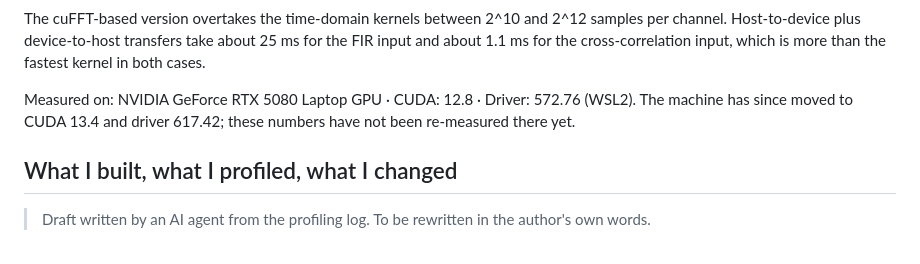
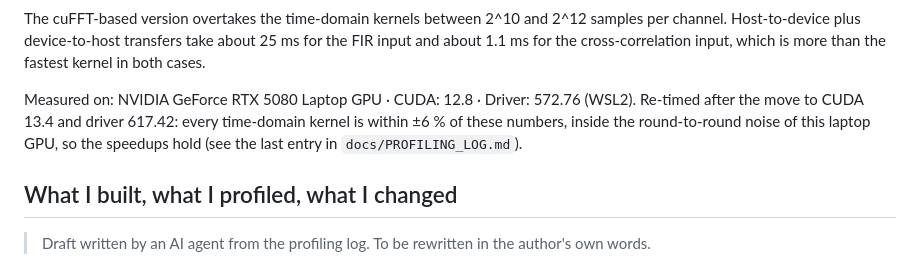
Before and after one commit to Jeanm2005/gpu-rf-pipeline, a Markdown page: README.md, the part around the change. Drawn GitHub-style.

```diff
--- a/README.md
+++ b/README.md
@@ -113,9 +113,10 @@ channel. Host-to-device plus device-to-host transfers take about 25 ms for the F
 about 1.1 ms for the cross-correlation input, which is more than the fastest kernel in both
 cases.
 
-Measured on: NVIDIA GeForce RTX 5080 Laptop GPU · CUDA: 12.8 · Driver: 572.76 (WSL2). The
-machine has since moved to CUDA 13.4 and driver 617.42; these numbers have not been
-re-measured there yet.
+Measured on: NVIDIA GeForce RTX 5080 Laptop GPU · CUDA: 12.8 · Driver: 572.76 (WSL2). Re-timed
+after the move to CUDA 13.4 and driver 617.42: every time-domain kernel is within ±6 % of these
+numbers, inside the round-to-round noise of this laptop GPU, so the speedups hold (see the
+last entry in `docs/PROFILING_LOG.md`).
 
 ## What I built, what I profiled, what I changed
 
```
Also changed, not shown: docs/PROFILING_LOG.md (+50 -2 lines), docs/ROADMAP.md (+4 -1 lines).
